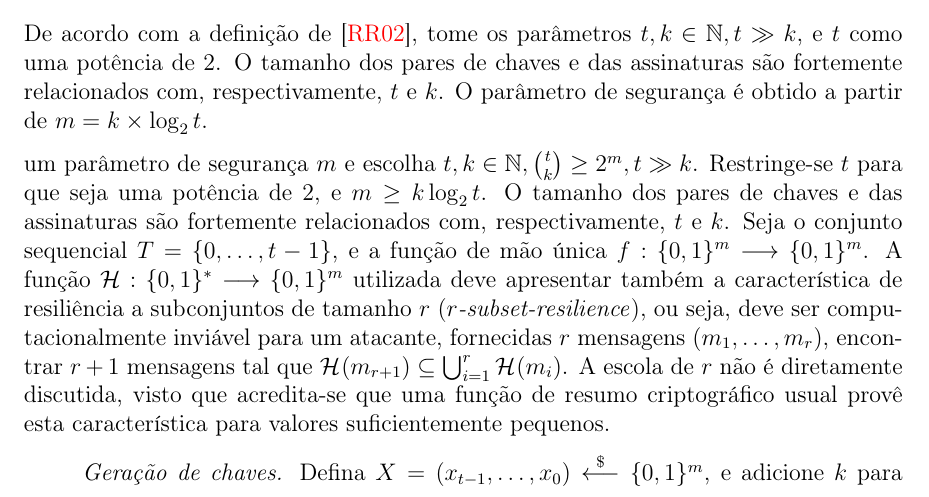
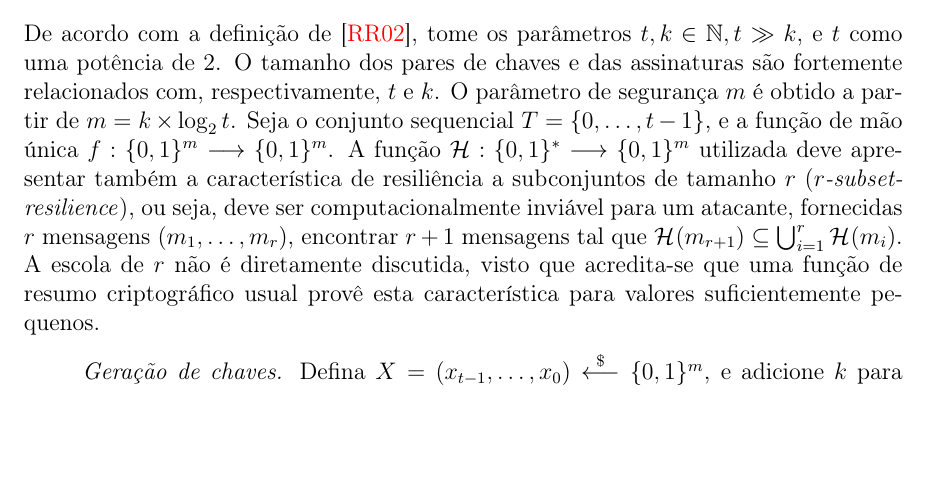
Before and after one commit to zambonin/bsc, a LaTeX document (bsc.tex): part of page 19 of 26, cut so that both start at the same text, the shorter picture padded with empty space. Compiled offline with pdfLaTeX.

Commit message:
sharelatex: update bsc.tex from r13793 to r13797

```diff
--- a/bsc.tex
+++ b/bsc.tex
@@ -1086,15 +1086,10 @@ acordo com a mensagem desejada, a partir de uma lista de inteiros trivial.
 De acordo com a definição de~\cite{Reyzin:2002:BBS:646039.678322}, tome
 os parâmetros $t, k \in \mathbb{N}, t \gg k$, e $t$ como uma potência de 2.
 O tamanho dos pares de chaves e das assinaturas são fortemente relacionados
-com, respectivamente, $t$ e $k$. O parâmetro de segurança é obtido a partir
-de $m = k \times \log_2 t$.
-
-um parâmetro de segurança $m$ e escolha $t, k \in \mathbb{N},
-\binom{t}{k} \geq 2^m, t \gg k$. Restringe-se $t$ para que seja uma potência
-de 2, e $m \geq k \log_2{t}$. O tamanho dos pares de chaves e das assinaturas
-são fortemente relacionados com, respectivamente, $t$ e $k$. Seja o conjunto
-sequencial $T = \{0, \dots, t - 1\}$, e a função de mão única $f : \binwds{m}
-\longrightarrow \binwds{m}$. A função $\fhash{m}$ utilizada deve apresentar também a característica de
+com, respectivamente, $t$ e $k$. O parâmetro de segurança $m$ é obtido a partir
+de $m = k \times \log_2 t$. Seja o conjunto sequencial $T = \{0, \dots, t - 1\}$,
+e a função de mão única $f : \binwds{m} \longrightarrow \binwds{m}$.
+A função $\fhash{m}$ utilizada deve apresentar também a característica de
 resiliência a subconjuntos de tamanho $r$ (\emph{$r$-subset-resilience}), ou seja, deve ser computacionalmente inviável
 para um atacante, fornecidas $r$ mensagens $(m_1, \dots, m_r)$, encontrar
 $r + 1$ mensagens tal que $\hash{m_{r + 1}} \subseteq \bigcup^{r}_{i = 1} \hash{m_i}$.
```
